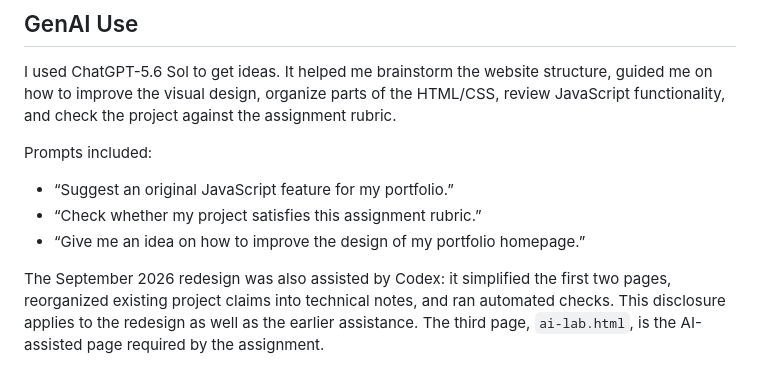
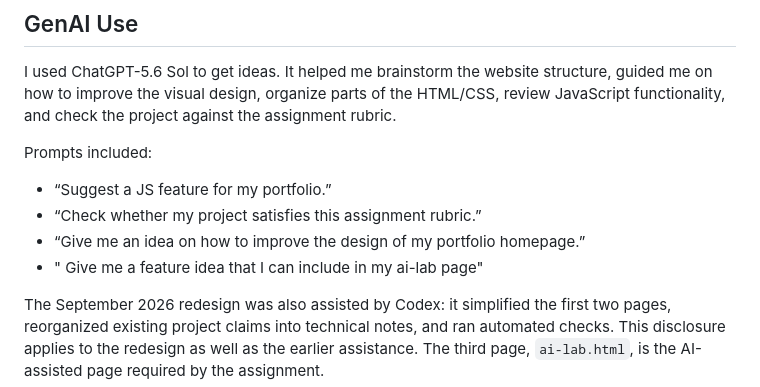
Before and after one commit to desairajviii/My-Homepage, a Markdown page: README.md, the part around the change. Rendered like a GitHub page.

```diff
--- a/README.md
+++ b/README.md
@@ -144,9 +144,10 @@ I used ChatGPT-5.6 Sol to get ideas. It helped me brainstorm the website structu
 
 Prompts included:
 
-- “Suggest an original JavaScript feature for my portfolio.”
+- “Suggest a JS feature for my portfolio.”
 - “Check whether my project satisfies this assignment rubric.”
 - “Give me an idea on how to improve the design of my portfolio homepage.”
+- " Give me a feature idea that I can include in my ai-lab page"
 
 The September 2026 redesign was also assisted by Codex: it simplified the first two pages, reorganized existing project claims into technical notes, and ran automated checks. This disclosure applies to the redesign as well as the earlier assistance. The third page, `ai-lab.html`, is the AI-assisted page required by the assignment.
 
```
